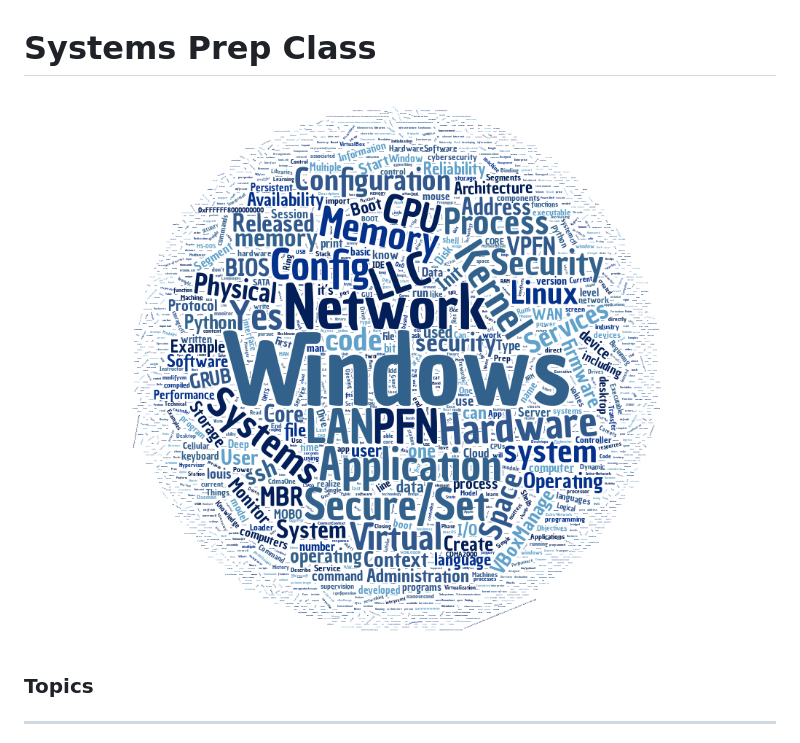
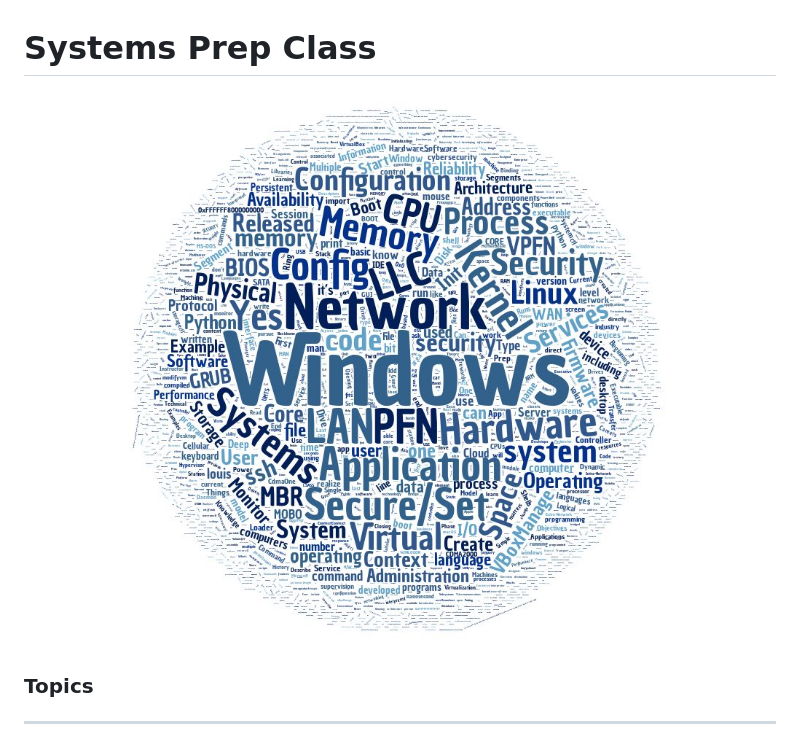
Before and after one commit to TK05/SecureSet_2018, a Markdown page: spr100/README.md, the part around the change. Rendered like a GitHub page; pictures changed too: images/spr100wc.jpg (added), images/spr100wc.png (deleted).

Commit message:
fix word cloud issue

```diff
--- a/spr100/README.md
+++ b/spr100/README.md
@@ -1,6 +1,6 @@
 # Systems Prep Class
 
-![alt text](https://raw.githubusercontent.com/TK05/SecureSet_2018/master/images/spr100wc.png "Aggregated From Lesson Files")
+![alt text](https://raw.githubusercontent.com/TK05/SecureSet_2018/master/images/spr100wc.jpg "Aggregated From Lesson Files")
 
 
 ### Topics
```
Also changed, not shown: images/npr100wc.jpg (added), images/npr100wc.png (deleted), 1 other file.
